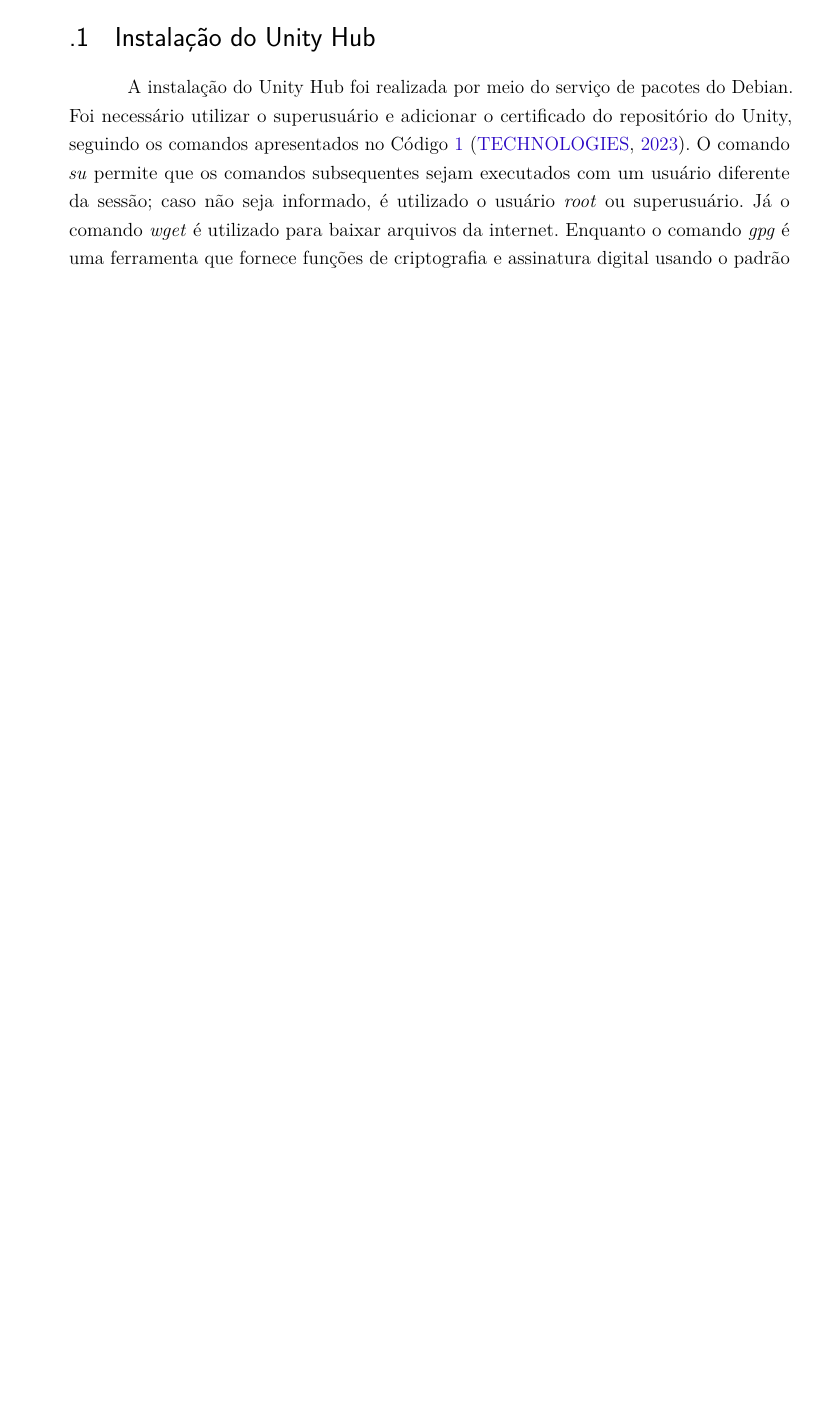
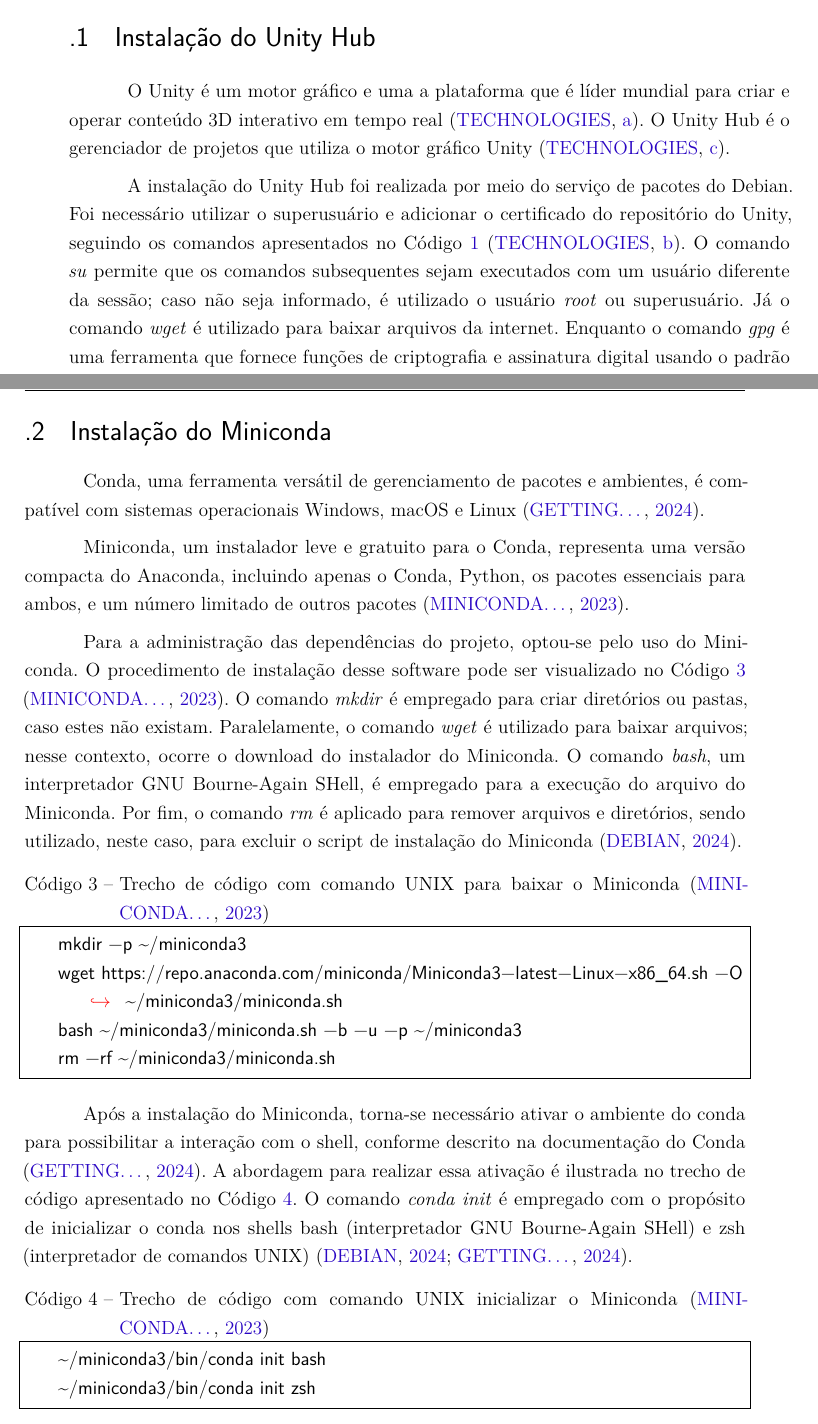
Before and after one commit to Lds20k/senac-tcc, a LaTeX thesis (latex/main.tex, which reads latex/como_executar.tex): part of page 89 of 89 before the commit and two parts of pages 89 and 90 of 90 after it, the two joined at a grey line, cut so that both start at the same text, the shorter picture padded with empty space. Compiled offline with pdfLaTeX.

Commit message:
feat: instalação do miniconda

```diff
--- a/latex/como_executar.tex
+++ b/latex/como_executar.tex
@@ -1,6 +1,8 @@
 \section{Instalação do Unity Hub}
 
-A instalação do Unity Hub foi realizada por meio do serviço de pacotes do Debian. Foi necessário utilizar o superusuário e adicionar o certificado do repositório do Unity, seguindo os comandos apresentados no \cref{lst:unity_certificado} \cite{install_the_unity_hub}. O comando \textit{su} permite que os comandos subsequentes sejam executados com um usuário diferente da sessão; caso não seja informado, é utilizado o usuário \textit{root} ou superusuário. Já o comando \textit{wget} é utilizado para baixar arquivos da internet. Enquanto o comando \textit{gpg} é uma ferramenta que fornece funções de criptografia e assinatura digital usando o padrão OpenPGP. Por fim, o comando \textit{tee} é utilizado para ler o arquivo da entrada padrão e gravar na saída padrão ou em um arquivo \cite{debian_man_pages}.
+O Unity é um motor gráfico e uma a plataforma que é líder mundial para criar e operar conteúdo 3D interativo em tempo real \cite{unity_get_started}. O Unity Hub é o gerenciador de projetos que utiliza o motor gráfico Unity \cite{unity_download}.
+
+A instalação do Unity Hub foi realizada por meio do serviço de pacotes do Debian. Foi necessário utilizar o superusuário e adicionar o certificado do repositório do Unity, seguindo os comandos apresentados no \cref{lst:unity_certificado} \cite{install_the_unity_hub}. O comando \emph{su} permite que os comandos subsequentes sejam executados com um usuário diferente da sessão; caso não seja informado, é utilizado o usuário \emph{root} ou superusuário. Já o comando \emph{wget} é utilizado para baixar arquivos da internet. Enquanto o comando \emph{gpg} é uma ferramenta que fornece funções de criptografia e assinatura digital usando o padrão OpenPGP. Por fim, o comando \emph{tee} é utilizado para ler o arquivo da entrada padrão e gravar na saída padrão ou em um arquivo \cite{debian_man_pages}.
 
 \begin{lstlisting}[caption={Trecho de código com comando UNIX para adicionar o certificado do repositório do Unity \cite{install_the_unity_hub}},label={lst:unity_certificado},language=Bash,showstringspaces=false]
     su
@@ -16,3 +18,25 @@
     apt update
     apt-get install unityhub
 \end{lstlisting}
+
+\section{Instalação do Miniconda}
+
+Conda, uma ferramenta versátil de gerenciamento de pacotes e ambientes, é compatível com sistemas operacionais Windows, macOS e Linux \cite{conda_documentation}.
+
+Miniconda, um instalador leve e gratuito para o Conda, representa uma versão compacta do Anaconda, incluindo apenas o Conda, Python, os pacotes essenciais para ambos, e um número limitado de outros pacotes \cite{miniconda_documentation}.
+
+Para a administração das dependências do projeto, optou-se pelo uso do Miniconda. O procedimento de instalação desse software pode ser visualizado no \cref{lst:miniconda_download} \cite{miniconda_documentation}. O comando \emph{mkdir} é empregado para criar diretórios ou pastas, caso estes não existam. Paralelamente, o comando \emph{wget} é utilizado para baixar arquivos; nesse contexto, ocorre o download do instalador do Miniconda. O comando \emph{bash}, um interpretador GNU Bourne-Again SHell, é empregado para a execução do arquivo do Miniconda. Por fim, o comando \emph{rm} é aplicado para remover arquivos e diretórios, sendo utilizado, neste caso, para excluir o script de instalação do Miniconda \cite{debian_man_pages}.
+
+\begin{lstlisting}[caption={Trecho de código com comando UNIX para baixar o Miniconda \cite{miniconda_documentation}},label={lst:miniconda_download},language=Bash,showstringspaces=false]
+    mkdir -p ~/miniconda3
+    wget https://repo.anaconda.com/miniconda/Miniconda3-latest-Linux-x86_64.sh -O ~/miniconda3/miniconda.sh
+    bash ~/miniconda3/miniconda.sh -b -u -p ~/miniconda3
+    rm -rf ~/miniconda3/miniconda.sh
+\end{lstlisting}
+
+Após a instalação do Miniconda, torna-se necessário ativar o ambiente do conda para possibilitar a interação com o shell, conforme descrito na documentação do Conda \cite{conda_documentation}. A abordagem para realizar essa ativação é ilustrada no trecho de código apresentado no \cref{lst:inicializar_conda}. O comando \emph{conda init} é empregado com o propósito de inicializar o conda nos shells bash (interpretador GNU Bourne-Again SHell) e zsh (interpretador de comandos UNIX) \cite{debian_man_pages,conda_documentation}.
+
+\begin{lstlisting}[caption={Trecho de código com comando UNIX inicializar o Miniconda \cite{miniconda_documentation}},label={lst:inicializar_conda},language=Bash,showstringspaces=false]
+    ~/miniconda3/bin/conda init bash
+    ~/miniconda3/bin/conda init zsh
+\end{lstlisting}
--- a/latex/main.tex
+++ b/latex/main.tex
@@ -133,6 +133,7 @@
 		Citado #1 vezes nas páginas #2.%
 	\fi}%
 % ---
+\renewcommand{\lstlistingname}{Código}
 
 % ---
 % Informações de dados para CAPA e FOLHA DE ROSTO
```
Also changed, not shown: latex/references.bib (+29 -2 lines), latex/como_executar.tex (2 more changed lines).
